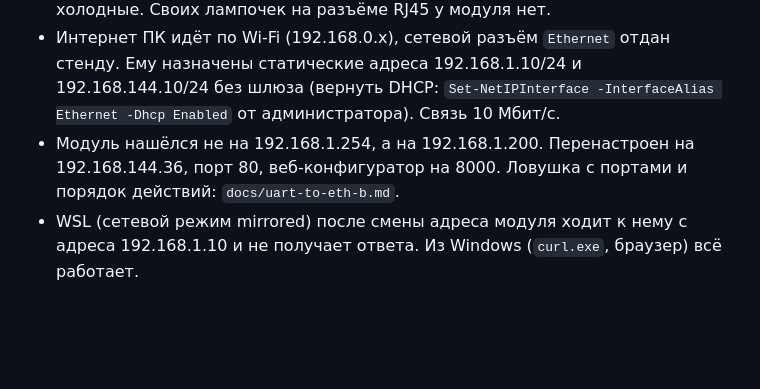
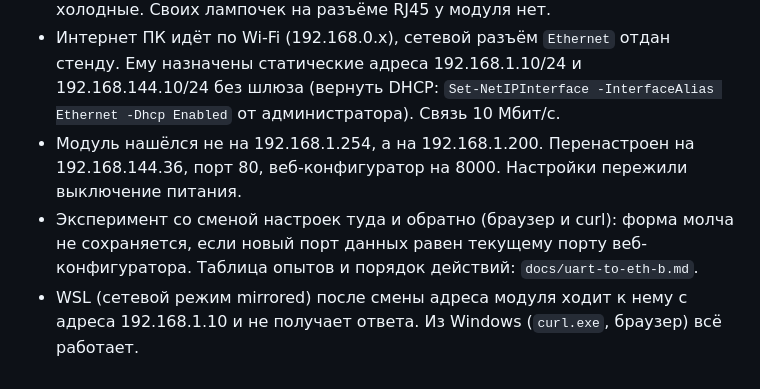
Before and after one commit to yarikbrat/esp-test, a Markdown page: docs/hardware-log.md, the part around the change. Drawn GitHub-style; blank space fills up the shorter version.

```diff
--- a/docs/hardware-log.md
+++ b/docs/hardware-log.md
@@ -95,6 +95,8 @@
   адреса 192.168.1.10/24 и 192.168.144.10/24 без шлюза (вернуть DHCP:
   `Set-NetIPInterface -InterfaceAlias Ethernet -Dhcp Enabled` от администратора). Связь 10 Мбит/с.
 - Модуль нашёлся не на 192.168.1.254, а на 192.168.1.200. Перенастроен на 192.168.144.36, порт 80,
-  веб-конфигуратор на 8000. Ловушка с портами и порядок действий: `docs/uart-to-eth-b.md`.
+  веб-конфигуратор на 8000. Настройки пережили выключение питания.
+- Эксперимент со сменой настроек туда и обратно (браузер и curl): форма молча не сохраняется, если новый порт
+  данных равен текущему порту веб-конфигуратора. Таблица опытов и порядок действий: `docs/uart-to-eth-b.md`.
 - WSL (сетевой режим mirrored) после смены адреса модуля ходит к нему с адреса 192.168.1.10 и не получает
   ответа. Из Windows (`curl.exe`, браузер) всё работает.
```
Also changed, not shown: docs/uart-to-eth-b.md (+19 -4 lines).
